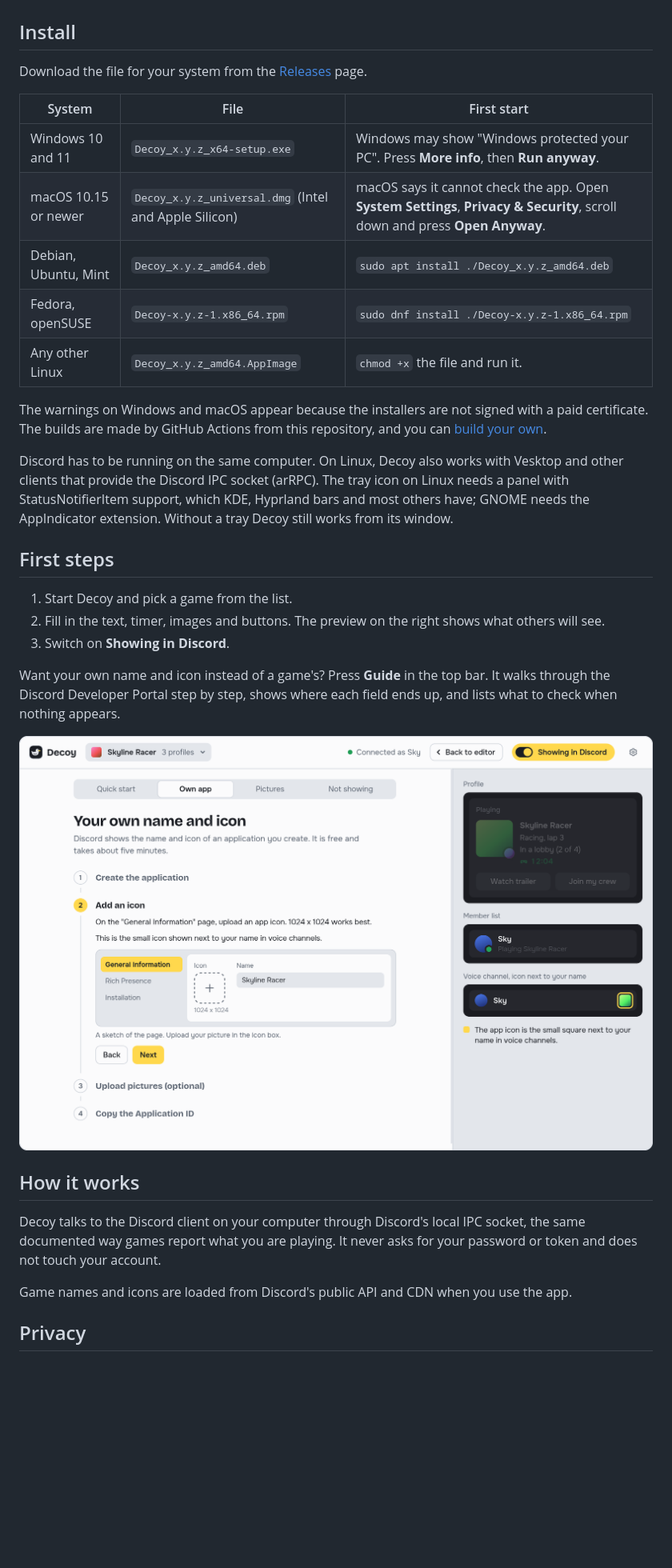
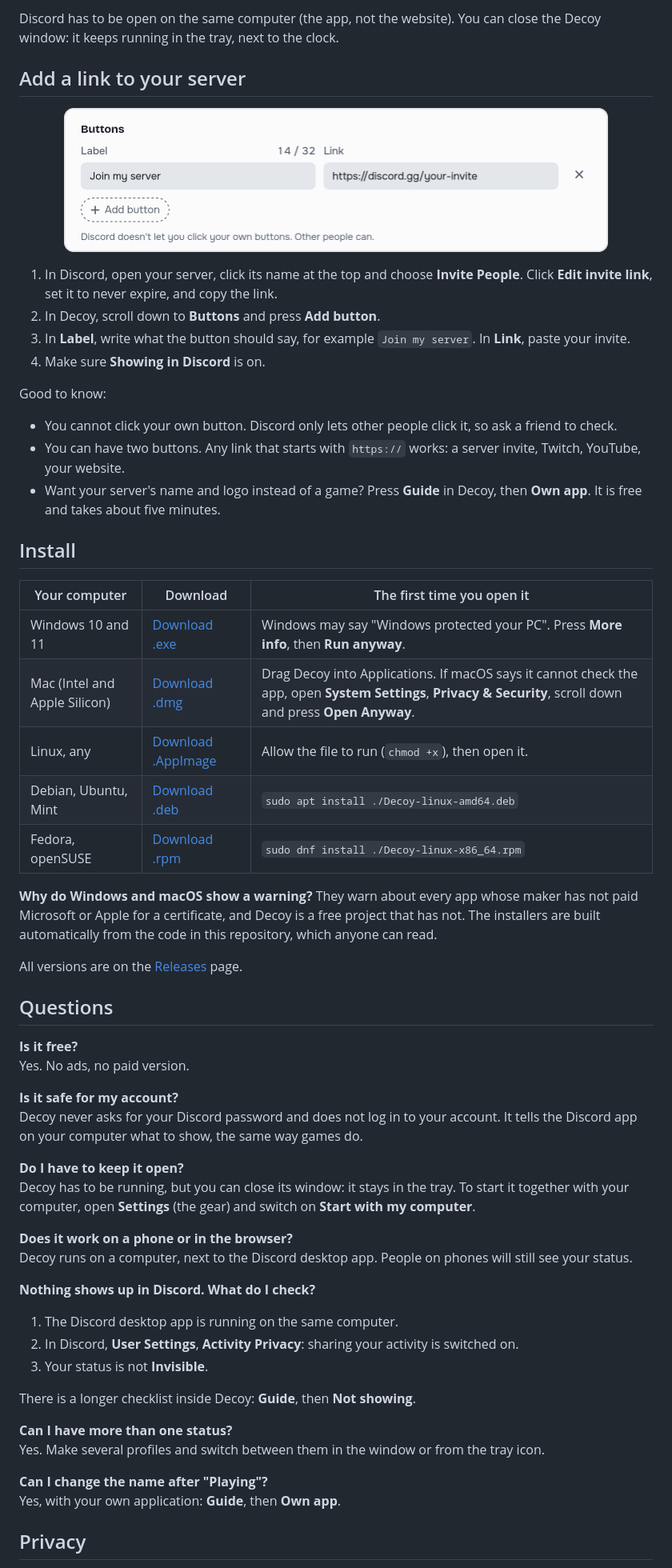
Before and after one commit to mountain-beaver/decoy, a Markdown page: README.md, the part around one of its changes. Shown at 80% size. GitHub-like rendering; pictures changed too: docs/buttons-light.png (added); blank space fills up the shorter version.

```diff
--- a/README.md
+++ b/README.md
@@ -52,40 +58,65 @@ These are fragments of a real Discord window, with the name and avatar covered.
+Discord has to be open on the same computer (the app, not the website). You can close the Decoy window: it keeps running in the tray, next to the clock.
+
+## Add a link to your server
+
+<p align="center">
+  <picture>
+    <source media="(prefers-color-scheme: dark)" srcset="docs/buttons-dark.png">
+    <img src="docs/buttons-light.png" width="680" alt="The Buttons section in Decoy: the label says Join my server and the link is a Discord invite">
+  </picture>
+</p>
+
+1. In Discord, open your server, click its name at the top and choose **Invite People**. Click **Edit invite link**, set it to never expire, and copy the link.
+2. In Decoy, scroll down to **Buttons** and press **Add button**.
+3. In **Label**, write what the button should say, for example `Join my server`. In **Link**, paste your invite.
+4. Make sure **Showing in Discord** is on.
+
+Good to know:
+
+- You cannot click your own button. Discord only lets other people click it, so ask a friend to check.
+- You can have two buttons. Any link that starts with `https://` works: a server invite, Twitch, YouTube, your website.
+- Want your server's name and logo instead of a game? Press **Guide** in Decoy, then **Own app**. It is free and takes about five minutes.
 
 ## Install
 
-Download the file for your system from the [Releases](https://github.com/mountain-beaver/decoy/releases/latest) page.
+| Your computer | Download | The first time you open it |
+|---|---|---|
+| Windows 10 and 11 | [Download .exe](https://github.com/mountain-beaver/decoy/releases/latest/download/Decoy-windows-x64-setup.exe) | Windows may say "Windows protected your PC". Press **More info**, then **Run anyway**. |
+| Mac (Intel and Apple Silicon) | [Download .dmg](https://github.com/mountain-beaver/decoy/releases/latest/download/Decoy-darwin-universal.dmg) | Drag Decoy into Applications. If macOS says it cannot check the app, open **System Settings**, **Privacy & Security**, scroll down and press **Open Anyway**. |
+| Linux, any | [Download .AppImage](https://github.com/mountain-beaver/decoy/releases/latest/download/Decoy-linux-amd64.AppImage) | Allow the file to run (`chmod +x`), then open it. |
+| Debian, Ubuntu, Mint | [Download .deb](https://github.com/mountain-beaver/decoy/releases/latest/download/Decoy-linux-amd64.deb) | `sudo apt install ./Decoy-linux-amd64.deb` |
+| Fedora, openSUSE | [Download .rpm](https://github.com/mountain-beaver/decoy/releases/latest/download/Decoy-linux-x86_64.rpm) | `sudo dnf install ./Decoy-linux-x86_64.rpm` |
 
-| System | File | First start |
-|---|---|---|
-| Windows 10 and 11 | `Decoy_x.y.z_x64-setup.exe` | Windows may show "Windows protected your PC". Press **More info**, then **Run anyway**. |
-| macOS 10.15 or newer | `Decoy_x.y.z_universal.dmg` (Intel and Apple Silicon) | macOS says it cannot check the app. Open **System Settings**, **Privacy & Security**, scroll down and press **Open Anyway**. |
-| Debian, Ubuntu, Mint | `Decoy_x.y.z_amd64.deb` | `sudo apt install ./Decoy_x.y.z_amd64.deb` |
-| Fedora, openSUSE | `Decoy-x.y.z-1.x86_64.rpm` | `sudo dnf install ./Decoy-x.y.z-1.x86_64.rpm` |
-| Any other Linux | `Decoy_x.y.z_amd64.AppImage` | `chmod +x` the file and run it. |
+**Why do Windows and macOS show a warning?** They warn about every app whose maker has not paid Microsoft or Apple for a certificate, and Decoy is a free project that has not. The installers are built automatically from the code in this repository, which anyone can read.
 
-The warnings on Windows and macOS appear because the installers are not signed with a paid certificate. The builds are made by GitHub Actions from this repository, and you can [build your own](#build-from-source).
+All versions are on the [Releases](https://github.com/mountain-beaver/decoy/releases) page.
 
-Discord has to be running on the same computer. On Linux, Decoy also works with Vesktop and other clients that provide the Discord IPC socket (arRPC). The tray icon on Linux needs a panel with StatusNotifierItem support, which KDE, Hyprland bars and most others have; GNOME needs the AppIndicator extension. Without a tray Decoy still works from its window.
+## Questions
 
-## First steps
+**Is it free?**<br>
+Yes. No ads, no paid version.
 
-1. Start Decoy and pick a game from the list.
-2. Fill in the text, timer, images and buttons. The preview on the right shows what others will see.
-3. Switch on **Showing in Discord**.
+**Is it safe for my account?**<br>
+Decoy never asks for your Discord password and does not log in to your account. It tells the Discord app on your computer what to show, the same way games do.
 
-Want your own name and icon instead of a game's? Press **Guide** in the top bar. It walks through the Discord Developer Portal step by step, shows where each field ends up, and lists what to check when nothing appears.
+**Do I have to keep it open?**<br>
+Decoy has to be running, but you can close its window: it stays in the tray. To start it together with your computer, open **Settings** (the gear) and switch on **Start with my computer**.
 
-<p align="center">
-  <picture>
-    <source media="(prefers-color-scheme: dark)" srcset="docs/guide-dark.png">
-    <img src="docs/guide-light.png" width="880" alt="The built-in guide: step two of making your own application, with a sketch of the Developer Portal page">
-  </picture>
-</p>
+**Does it work on a phone or in the browser?**<br>
+Decoy runs on a computer, next to the Discord desktop app. People on phones will still see your status.
 
-## How it works
+**Nothing shows up in Discord. What do I check?**
+1. The Discord desktop app is running on the same computer.
+2. In Discord, **User Settings**, **Activity Privacy**: sharing your activity is switched on.
+3. Your status is not **Invisible**.
 
-Decoy talks to the Discord client on your computer through Discord's local IPC socket, the same documented way games report what you are playing. It never asks for your password or token and does not touch your account.
+There is a longer checklist inside Decoy: **Guide**, then **Not showing**.
 
-Game names and icons are loaded from Discord's public API and CDN when you use the app.
+**Can I have more than one status?**<br>
+Yes. Make several profiles and switch between them in the window or from the tray icon.
+
+**Can I change the name after "Playing"?**<br>
+Yes, with your own application: **Guide**, then **Own app**.
 
 ## Privacy
 
```
Also changed, not shown: other parts of README.md (+34 -75 lines), docs/DEVELOPMENT.md (added, +51 -0 lines), docs/buttons-dark.png (added), docs/download-linux.png (added), docs/download-macos.png (added), docs/download-windows.png (added), docs/ideas.png (added), 1 other file.
